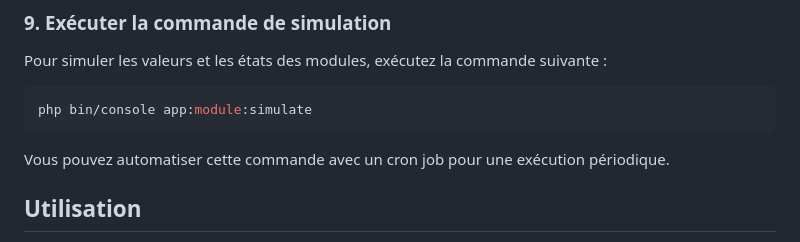
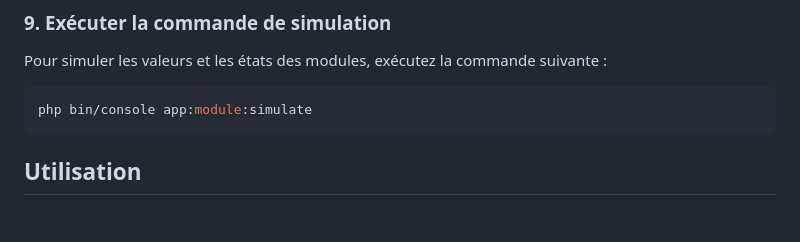
Before and after one commit to PicassoHouessou/iot, a Markdown page: README.fr.md, the part around the change. GitHub-like rendering; blank space fills up the shorter version.

Commit message:
Improve README

````diff
--- a/README.fr.md
+++ b/README.fr.md
@@ -136,8 +136,6 @@ Pour simuler les valeurs et les états des modules, exécutez la commande suivan
 php bin/console app:module:simulate
 ```
 
-Vous pouvez automatiser cette commande avec un cron job pour une exécution périodique.
-
 ## Utilisation
 
 - Accédez à l'interface web via l'URL fournie par le serveur Symfony.
````
Also changed, not shown: README.md (+0 -2 lines).
